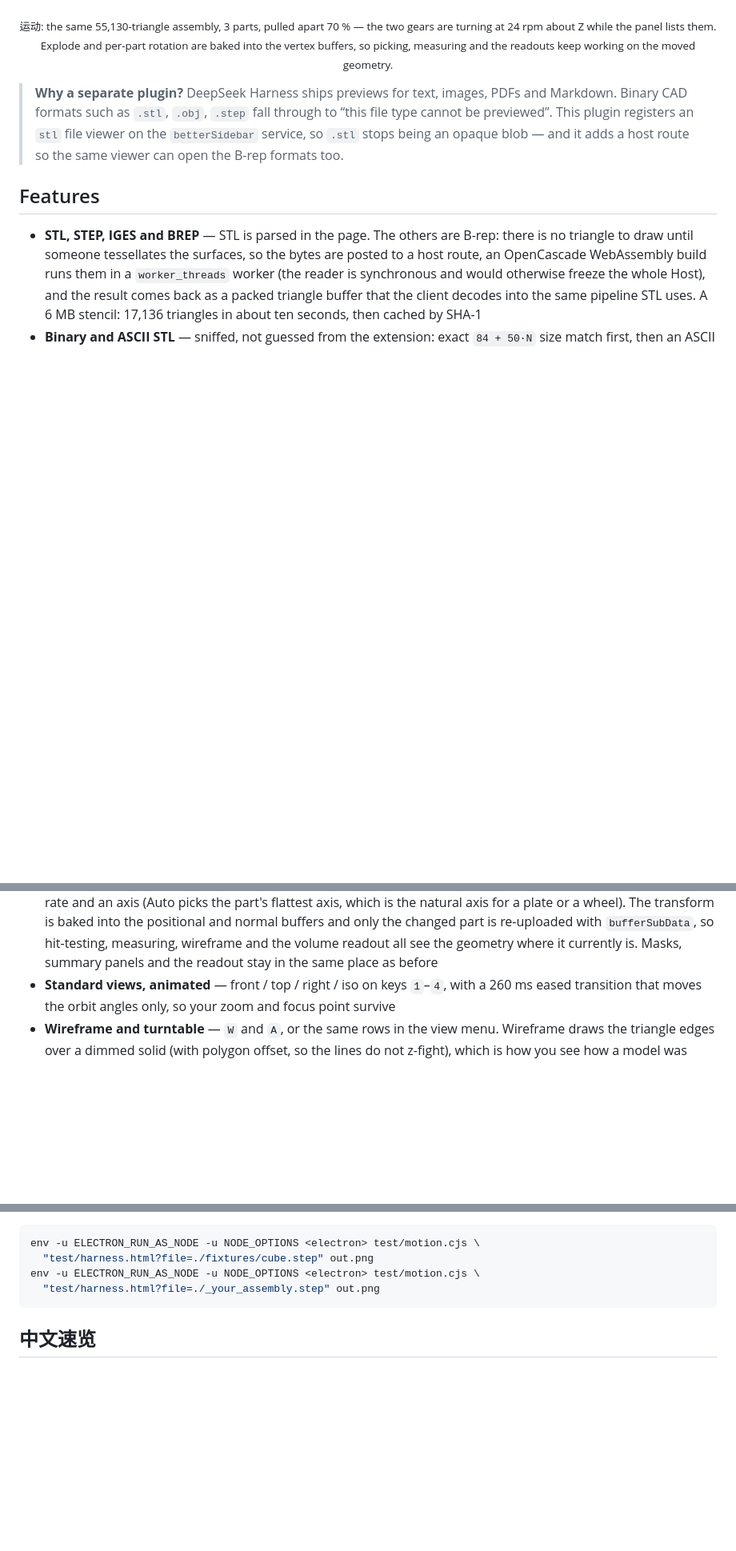
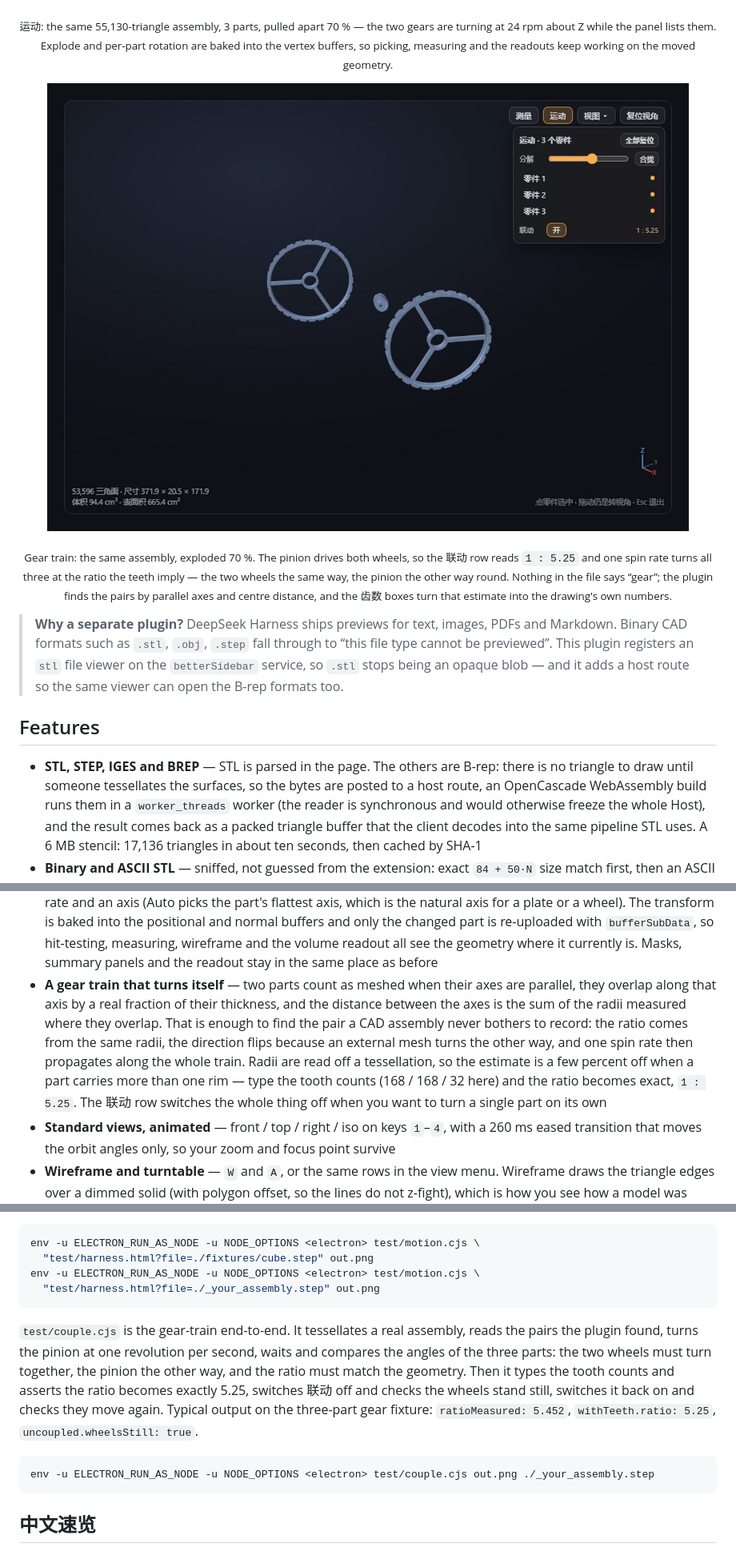
Before and after one commit to H-h-Hh/dsh-stl-viewer, a Markdown page: README.md, 3 parts joined by grey strips. Shown at 80% size. Rendered like a GitHub page; pictures changed too: docs/preview/preview_couple.jpg (added); blank space fills up the shorter version.

````diff
--- a/README.md
+++ b/README.md
@@ -99,6 +102,16 @@ Measuring, volume and the view menu work because what arrives is ordinary triang
 are turning at 24 rpm about Z while the panel lists them. Explode and per-part rotation are baked
 into the vertex buffers, so picking, measuring and the readouts keep working on the moved geometry.</sub></p>
 
+<p align="center">
+  <img src="docs/preview/preview_couple.jpg" width="100%" alt="Two wheel gears and a pinion coupled as a gear train, with the ratio readout in the motion panel">
+</p>
+
+<p align="center"><sub>Gear train: the same assembly, exploded 70 %. The pinion drives both wheels, so the 联动
+row reads <code>1 : 5.25</code> and one spin rate turns all three at the ratio the teeth imply — the
+two wheels the same way, the pinion the other way round. Nothing in the file says “gear”; the
+plugin finds the pairs by parallel axes and centre distance, and the 齿数 boxes turn that
+estimate into the drawing's own numbers.</sub></p>
+
 > **Why a separate plugin?**
 > DeepSeek Harness ships previews for text, images, PDFs and Markdown. Binary CAD
 > formats such as `.stl`, `.obj`, `.step` fall through to “this file type cannot be
@@ -164,6 +177,15 @@ into the vertex buffers, so picking, measuring and the readouts keep working on
   buffers and only the changed part is re-uploaded with `bufferSubData`, so hit-testing, measuring,
   wireframe and the volume readout all see the geometry where it currently is. Masks, summary
   panels and the readout stay in the same place as before
+- **A gear train that turns itself** — two parts count as meshed when their axes are parallel,
+  they overlap along that axis by a real fraction of their thickness, and the distance between
+  the axes is the sum of the radii measured where they overlap. That is enough to find the pair
+  a CAD assembly never bothers to record: the ratio comes from the same radii, the direction
+  flips because an external mesh turns the other way, and one spin rate then propagates along
+  the whole train. Radii are read off a tessellation, so the estimate is a few percent off when
+  a part carries more than one rim — type the tooth counts (168 / 168 / 32 here) and the ratio
+  becomes exact, `1 : 5.25`. The 联动 row switches the whole thing off when you want to turn a
+  single part on its own
 - **Standard views, animated** — front / top / right / iso on keys `1`–`4`, with a 260 ms
   eased transition that moves the orbit angles only, so your zoom and focus point survive
 - **Wireframe and turntable** — `W` and `A`, or the same rows in the view menu. Wireframe
@@ -448,6 +475,18 @@ env -u ELECTRON_RUN_AS_NODE -u NODE_OPTIONS <electron> test/motion.cjs \
   "test/harness.html?file=./_your_assembly.step" out.png
 ```
 
+`test/couple.cjs` is the gear-train end-to-end. It tessellates a real assembly, reads the pairs the
+plugin found, turns the pinion at one revolution per second, waits and compares the angles of the
+three parts: the two wheels must turn together, the pinion the other way, and the ratio must match
+the geometry. Then it types the tooth counts and asserts the ratio becomes exactly 5.25, switches
+联动 off and checks the wheels stand still, switches it back on and checks they move again. Typical
+output on the three-part gear fixture: `ratioMeasured: 5.452`, `withTeeth.ratio: 5.25`,
+`uncoupled.wheelsStill: true`.
+
+```bash
+env -u ELECTRON_RUN_AS_NODE -u NODE_OPTIONS <electron> test/couple.cjs out.png ./_your_assembly.step
+```
+
 ## 中文速览
 
 给 DSH 侧边栏加一个 **STL / STEP 三维预览**：文件树里点开 `.stl`、`.step`、`.stp`、`.iges`、`.igs`、`.brep`，右侧面板直接渲染，交互同常规 3D 看图。
````
Also changed, not shown: other parts of README.md (+11 -2 lines), 4 other files.
